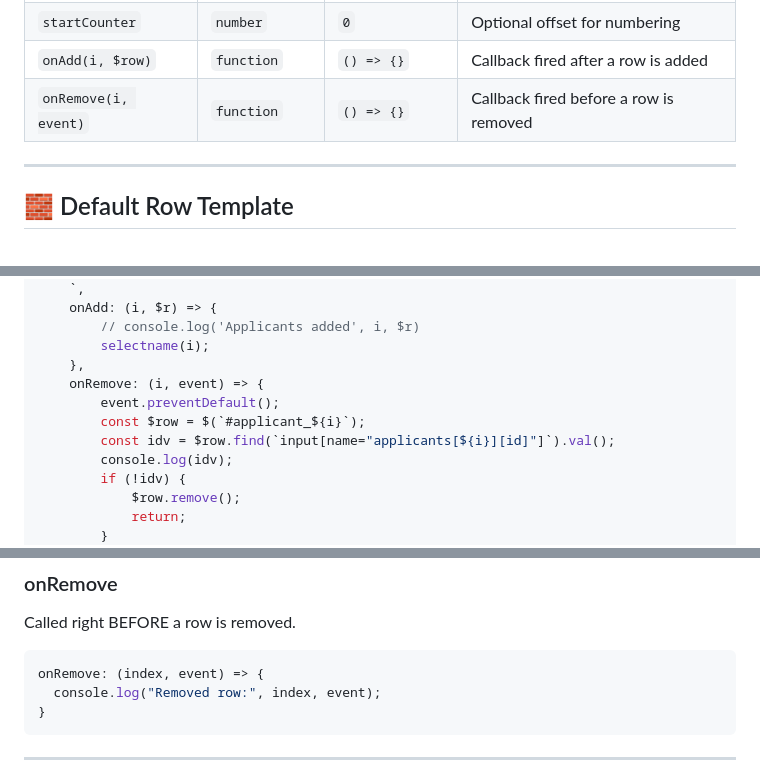
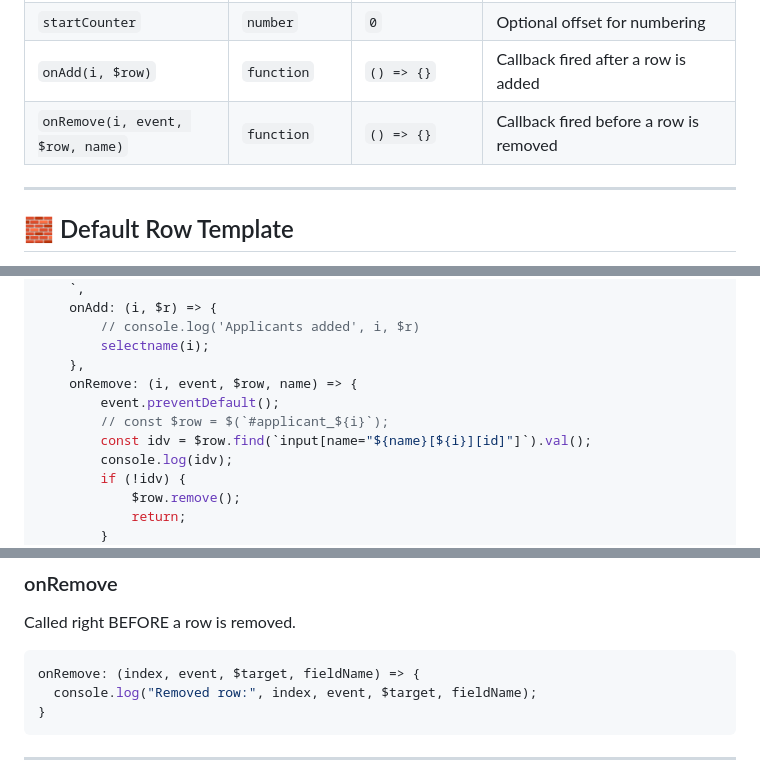
Before and after one commit to kroos/jQuery-Add-Remove-Row, a Markdown page: README.md, 3 parts joined by grey strips. Drawn GitHub-style.

Commit message:
Update README.md
adding fieldName and $target onRemove callback

````diff
--- a/README.md
+++ b/README.md
@@ -80,7 +80,7 @@ You can pass options to customize the behavior:
 | `rowTemplate(i, name)` | `function` | *(default template)* | Function returning the HTML for a new row |
 | `startCounter` | `number` | `0` | Optional offset for numbering |
 | `onAdd(i, $row)` | `function` | `() => {}` | Callback fired after a row is added |
-| `onRemove(i, event)` | `function` | `() => {}` | Callback fired before a row is removed |
+| `onRemove(i, event, $row, name)` | `function` | `() => {}` | Callback fired before a row is removed |
 
 ---
 
@@ -144,10 +144,10 @@ $("#applicants_wrap").remAddRow({
         // console.log('Applicants added', i, $r)
         selectname(i);
     },
-    onRemove: (i, event) => {
+    onRemove: (i, event, $row, name) => {
         event.preventDefault();
-        const $row = $(`#applicant_${i}`);
-        const idv = $row.find(`input[name="applicants[${i}][id]"]`).val();
+        // const $row = $(`#applicant_${i}`);
+        const idv = $row.find(`input[name="${name}[${i}][id]"]`).val();
         console.log(idv);
         if (!idv) {
             $row.remove();
@@ -199,8 +199,8 @@ onAdd: (index, $row) => {
 Called right BEFORE a row is removed.
 
 ```javascript
-onRemove: (index, event) => {
-  console.log("Removed row:", index, event);
+onRemove: (index, event, $target, fieldName) => {
+  console.log("Removed row:", index, event, $target, fieldName);
 }
 ```
 
````
